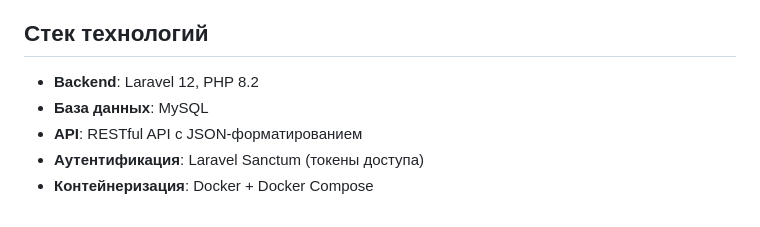
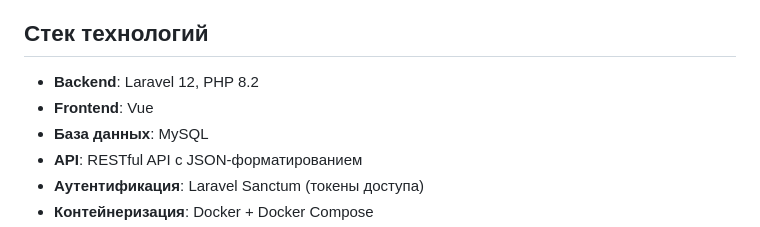
Before and after one commit to zobnyyn/AiApiLaravel, a Markdown page: README.md, the part around the change. Drawn GitHub-style.

```diff
--- a/README.md
+++ b/README.md
@@ -5,6 +5,7 @@
 ## Стек технологий
 
 - **Backend**: Laravel 12, PHP 8.2
+- **Frontend**: Vue
 - **База данных**: MySQL
 - **API**: RESTful API с JSON-форматированием
 - **Аутентификация**: Laravel Sanctum (токены доступа)
```
